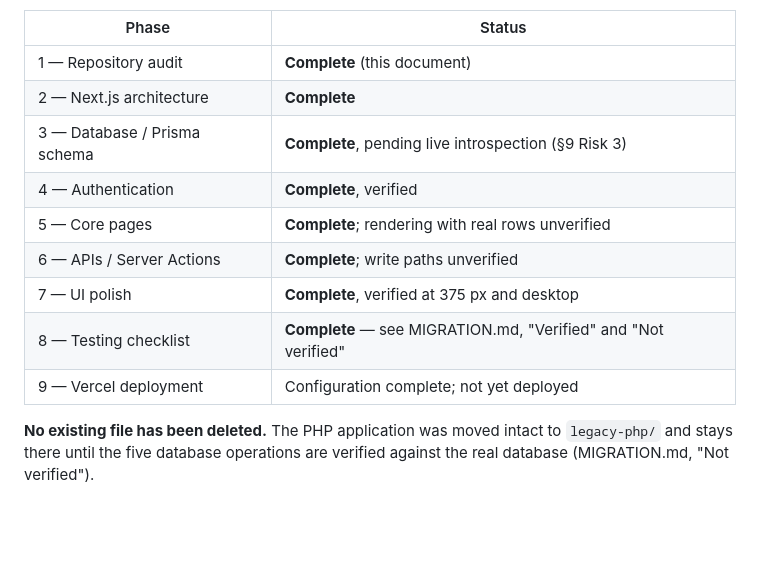
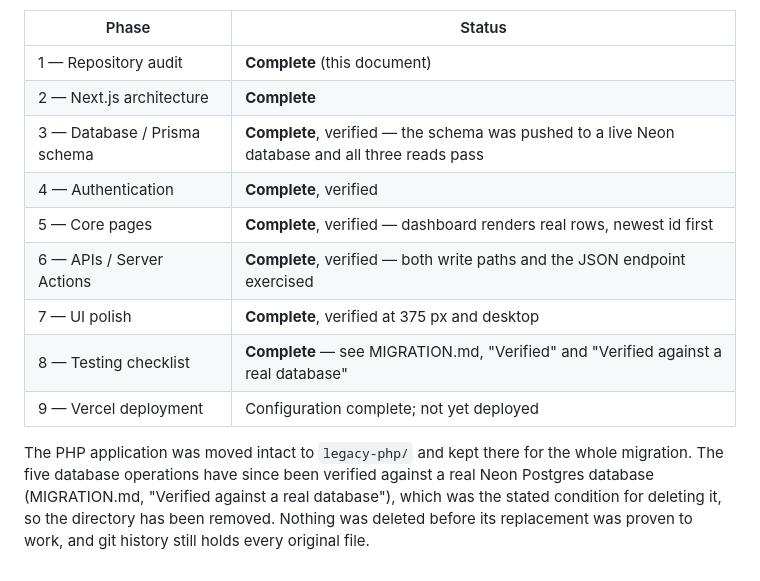
Before and after one commit to ashifashrafdip/emran_react, a Markdown page: PROJECT_ANALYSIS.md, the part around the change. Drawn GitHub-style; blank space fills up the shorter version.

```diff
--- a/PROJECT_ANALYSIS.md
+++ b/PROJECT_ANALYSIS.md
@@ -323,14 +323,17 @@ note under §9 Risk 1. Decision B stands unchanged.
 |---|---|
 | 1 — Repository audit | **Complete** (this document) |
 | 2 — Next.js architecture | **Complete** |
-| 3 — Database / Prisma schema | **Complete**, pending live introspection (§9 Risk 3) |
+| 3 — Database / Prisma schema | **Complete**, verified — the schema was pushed to a live Neon database and all three reads pass |
 | 4 — Authentication | **Complete**, verified |
-| 5 — Core pages | **Complete**; rendering with real rows unverified |
-| 6 — APIs / Server Actions | **Complete**; write paths unverified |
+| 5 — Core pages | **Complete**, verified — dashboard renders real rows, newest id first |
+| 6 — APIs / Server Actions | **Complete**, verified — both write paths and the JSON endpoint exercised |
 | 7 — UI polish | **Complete**, verified at 375 px and desktop |
-| 8 — Testing checklist | **Complete** — see MIGRATION.md, "Verified" and "Not verified" |
+| 8 — Testing checklist | **Complete** — see MIGRATION.md, "Verified" and "Verified against a real database" |
 | 9 — Vercel deployment | Configuration complete; not yet deployed |
 
-**No existing file has been deleted.** The PHP application was moved intact to
-`legacy-php/` and stays there until the five database operations are verified
-against the real database (MIGRATION.md, "Not verified").
+The PHP application was moved intact to `legacy-php/` and kept there for the
+whole migration. The five database operations have since been verified against a
+real Neon Postgres database (MIGRATION.md, "Verified against a real database"),
+which was the stated condition for deleting it, so the directory has been
+removed. Nothing was deleted before its replacement was proven to work, and git
+history still holds every original file.
```
Also changed, not shown: MIGRATION.md (+48 -39 lines), README.md (+9 -5 lines).
